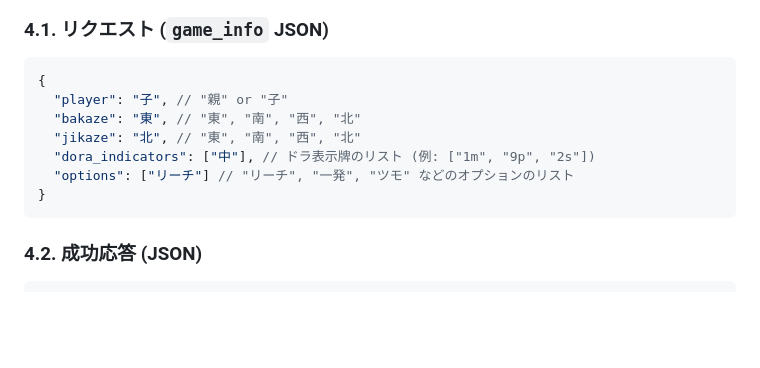
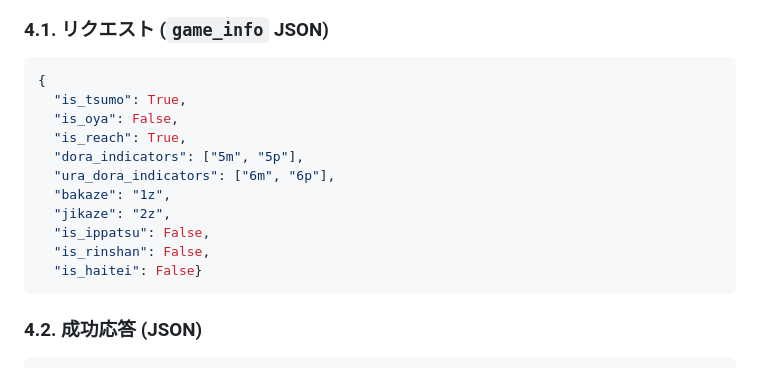
Before and after one commit to shun-ons/mahjong, a Markdown page: docs/route_design.md, the part around the change. Rendered like a GitHub page; blank space fills up the shorter version.

````diff
--- a/docs/route_design.md
+++ b/docs/route_design.md
@@ -61,12 +61,16 @@
 
 ```json
 {
-  "player": "子", // "親" or "子"
-  "bakaze": "東", // "東", "南", "西", "北"
-  "jikaze": "北", // "東", "南", "西", "北"
-  "dora_indicators": ["中"], // ドラ表示牌のリスト (例: ["1m", "9p", "2s"])
-  "options": ["リーチ"] // "リーチ", "一発", "ツモ" などのオプションのリスト
-}
+  "is_tsumo": True,
+  "is_oya": False,
+  "is_reach": True,
+  "dora_indicators": ["5m", "5p"],
+  "ura_dora_indicators": ["6m", "6p"],
+  "bakaze": "1z",
+  "jikaze": "2z",
+  "is_ippatsu": False,
+  "is_rinshan": False,
+  "is_haitei": False}
 ```
 
 ### **4.2. 成功応答 (JSON)**
````
